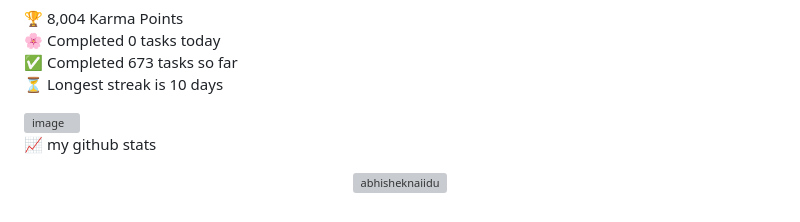
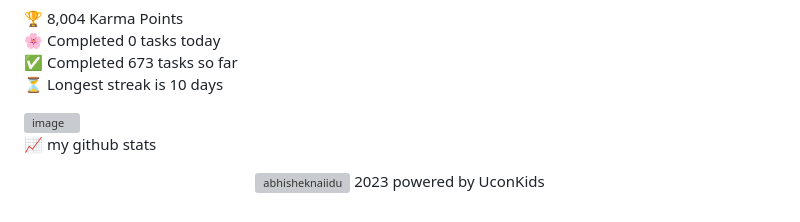
Before and after one commit to aiegoo/githubpage, a Markdown page: README.md, the part around the change. Drawn GitHub-style; grey boxes are pictures that could not be loaded.

```diff
--- a/README.md
+++ b/README.md
@@ -48,3 +48,6 @@ JSON         3 mins          ▒░░░░░░░░░░░░░░░░
 📈 my github stats
 
 <p align="center"> <img src="https://github-readme-stats.vercel.app/api?username=abhisheknaiidu&show_icons=true&theme=gotham" alt="abhisheknaiidu" />
+
+
+<footer>2023 powered by UconKids</footer>
```
